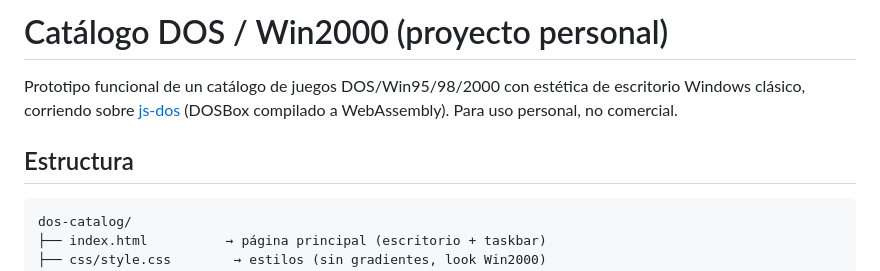
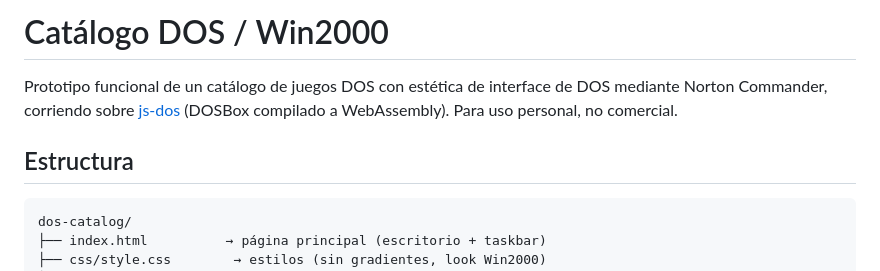
Before and after one commit to PolZirilli/DOS-Catalaog, a Markdown page: README.md, the part around the change. Drawn GitHub-style.

````diff
--- a/README.md
+++ b/README.md
@@ -1,11 +1,8 @@
-# Catálogo DOS / Win2000 (proyecto personal)
+# Catálogo DOS / Win2000
 
-Prototipo funcional de un catálogo de juegos DOS/Win95/98/2000 con estética de
-escritorio Windows clásico, corriendo sobre [js-dos](https://js-dos.com) (DOSBox
-compilado a WebAssembly). Para uso personal, no comercial.
+Prototipo funcional de un catálogo de juegos DOS con estética de interface de DOS mediante Norton Commander, corriendo sobre [js-dos](https://js-dos.com) (DOSBox compilado a WebAssembly). Para uso personal, no comercial.
 
 ## Estructura
-
 ```
 dos-catalog/
 ├── index.html          → página principal (escritorio + taskbar)
````
